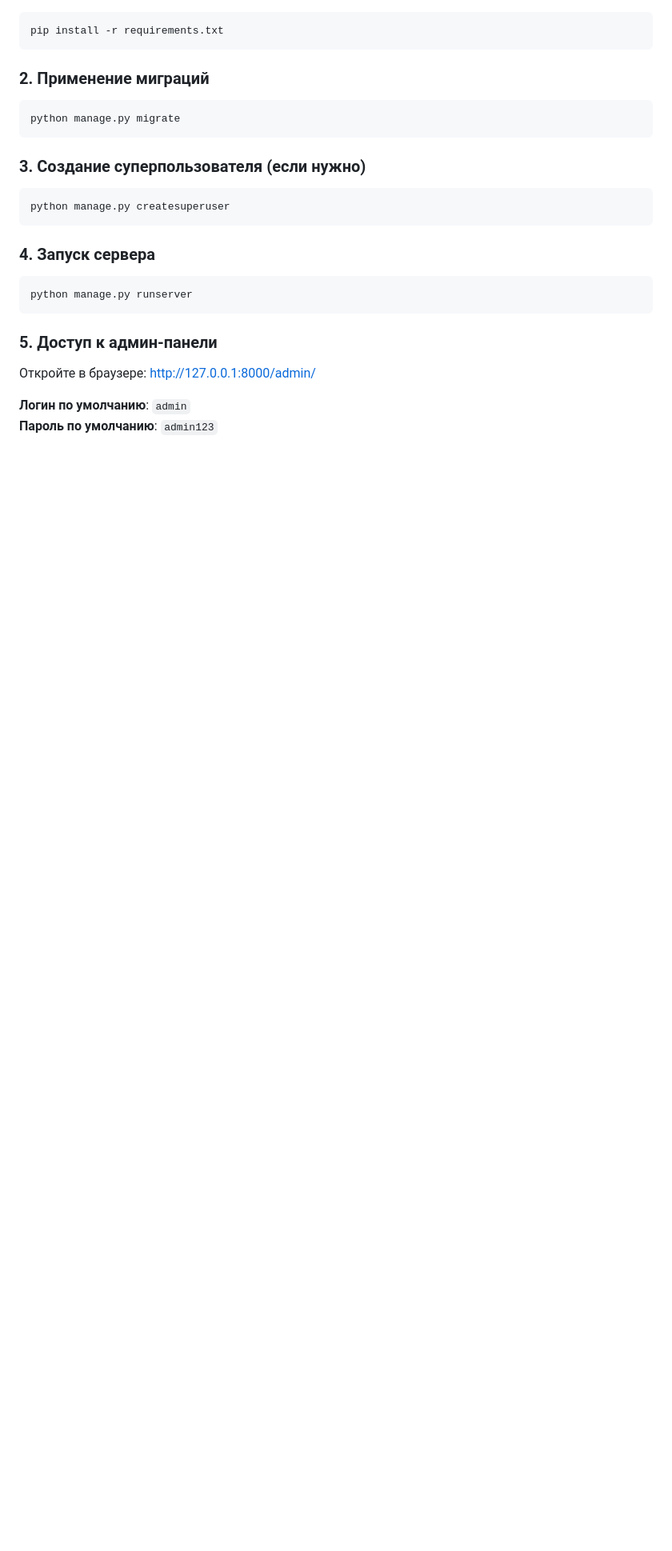
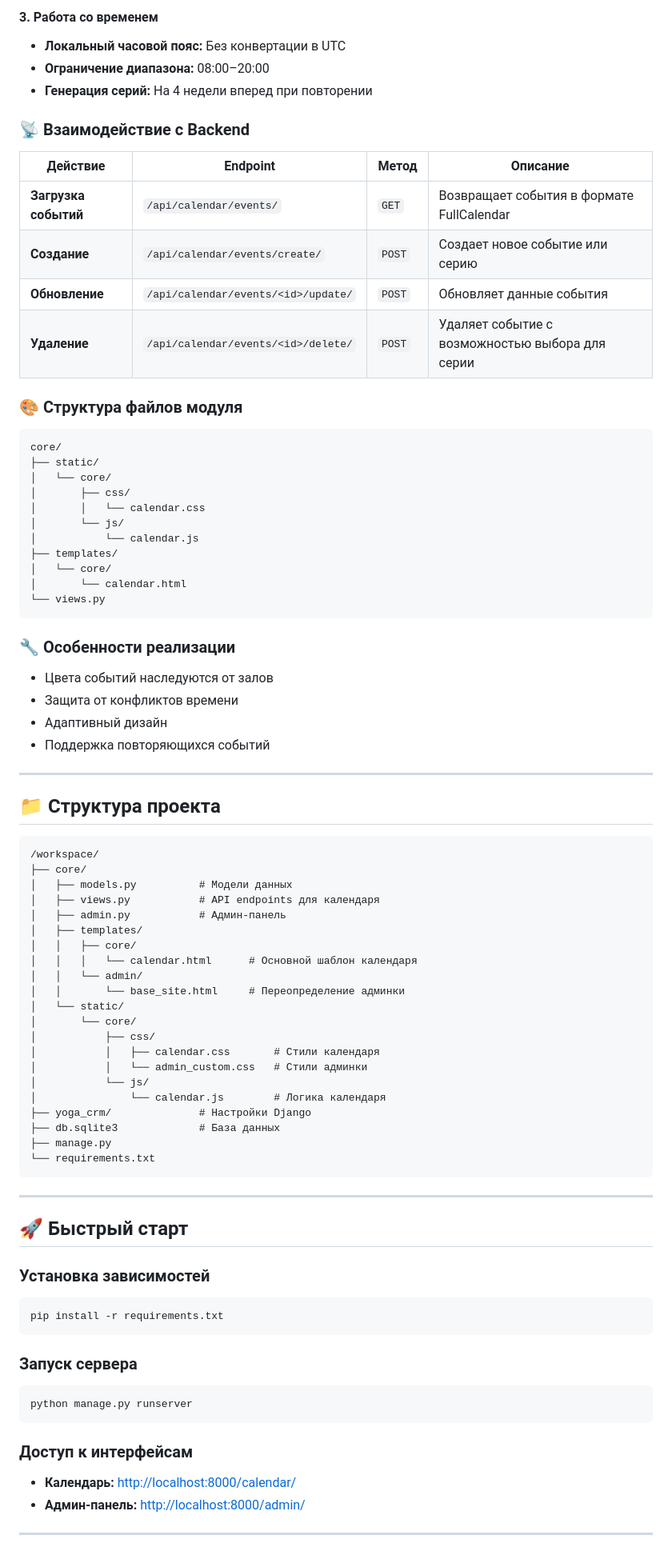
Before and after one commit to Scorpeex/yoga_crm, a Markdown page: readme.md, the part around one of its changes. Shown at 80% size. Drawn GitHub-style; blank space fills up the shorter version.

````diff
--- a/readme.md
+++ b/readme.md
@@ -33,25 +68,84 @@
+#### 3. Работа со временем
+- **Локальный часовой пояс:** Без конвертации в UTC
+- **Ограничение диапазона:** 08:00–20:00
+- **Генерация серий:** На 4 недели вперед при повторении
+
+### 📡 Взаимодействие с Backend
+
+| Действие | Endpoint | Метод | Описание |
+|----------|----------|-------|----------|
+| **Загрузка событий** | `/api/calendar/events/` | `GET` | Возвращает события в формате FullCalendar |
+| **Создание** | `/api/calendar/events/create/` | `POST` | Создает новое событие или серию |
+| **Обновление** | `/api/calendar/events/<id>/update/` | `POST` | Обновляет данные события |
+| **Удаление** | `/api/calendar/events/<id>/delete/` | `POST` | Удаляет событие с возможностью выбора для серии |
+
+### 🎨 Структура файлов модуля
+
+```
+core/
+├── static/
+│   └── core/
+│       ├── css/
+│       │   └── calendar.css
+│       └── js/
+│           └── calendar.js
+├── templates/
+│   └── core/
+│       └── calendar.html
+└── views.py
+```
+
+### 🔧 Особенности реализации
+- Цвета событий наследуются от залов
+- Защита от конфликтов времени
+- Адаптивный дизайн
+- Поддержка повторяющихся событий
+
+---
+
+## 📁 Структура проекта
+
+```
+/workspace/
+├── core/
+│   ├── models.py          # Модели данных
+│   ├── views.py           # API endpoints для календаря
+│   ├── admin.py           # Админ-панель
+│   ├── templates/
+│   │   ├── core/
+│   │   │   └── calendar.html      # Основной шаблон календаря
+│   │   └── admin/
+│   │       └── base_site.html     # Переопределение админки
+│   └── static/
+│       └── core/
+│           ├── css/
+│           │   ├── calendar.css       # Стили календаря
+│           │   └── admin_custom.css   # Стили админки
+│           └── js/
+│               └── calendar.js        # Логика календаря
+├── yoga_crm/              # Настройки Django
+├── db.sqlite3             # База данных
+├── manage.py
+└── requirements.txt
+```
+
+---
+
+## 🚀 Быстрый старт
+
+### Установка зависимостей
 ```bash
 pip install -r requirements.txt
 ```
 
-### 2. Применение миграций
-```bash
-python manage.py migrate
-```
-
-### 3. Создание суперпользователя (если нужно)
-```bash
-python manage.py createsuperuser
-```
-
-### 4. Запуск сервера
+### Запуск сервера
 ```bash
 python manage.py runserver
 ```
 
-### 5. Доступ к админ-панели
-Откройте в браузере: http://127.0.0.1:8000/admin/
+### Доступ к интерфейсам
+- **Календарь:** [http://localhost:8000/calendar/](http://localhost:8000/calendar/)
+- **Админ-панель:** [http://localhost:8000/admin/](http://localhost:8000/admin/)
 
-**Логин по умолчанию**: `admin`
-**Пароль по умолчанию**: `admin123`
+---
 
````
Also changed, not shown: other parts of readme.md (+64 -72 lines).
